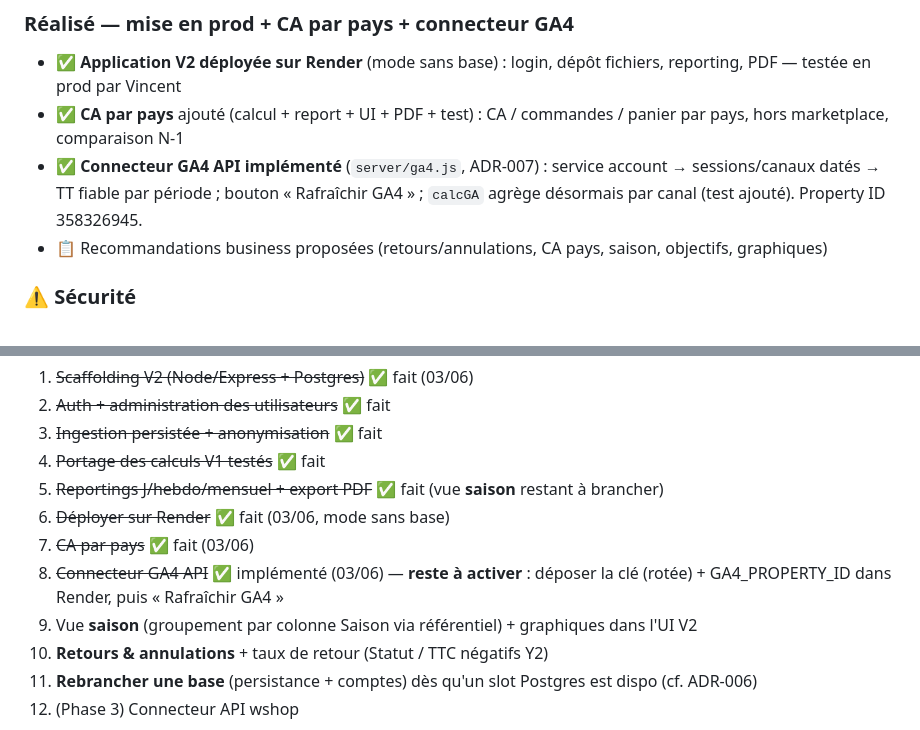
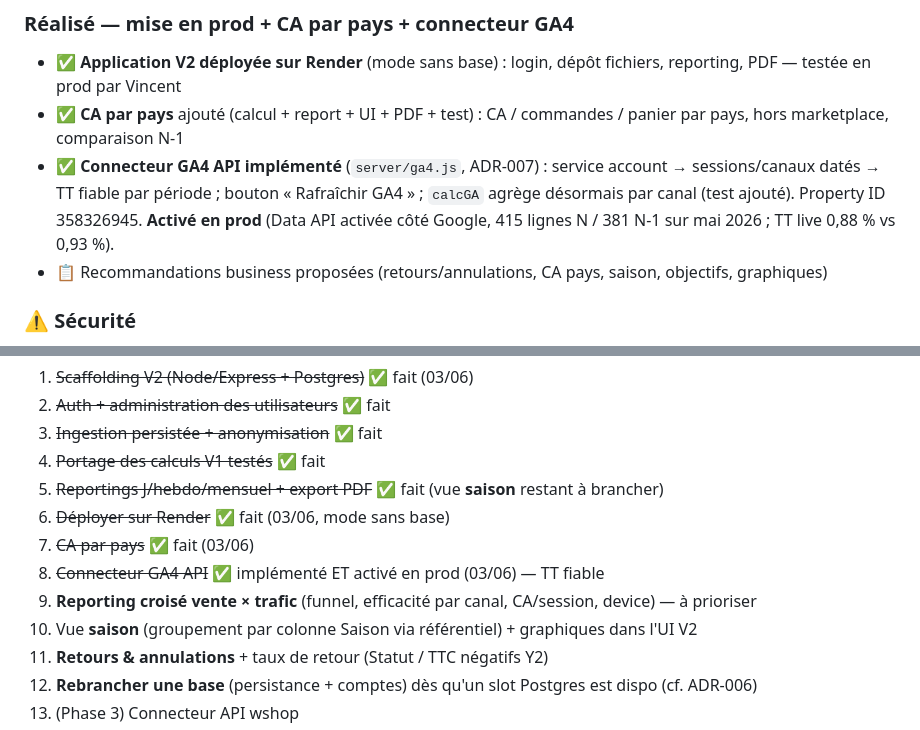
Before and after one commit to hacquardvincent-oss/BI-VB, a Markdown page: STATUS.md, 2 parts joined by grey strips. GitHub-like rendering.

Commit message:
Suivi: GA4 activé en prod (TT fiable) + backlog reporting croisé
https://claude.ai/code/session_01FCeEGd7RYqwJELdBY556gh

```diff
--- a/STATUS.md
+++ b/STATUS.md
@@ -11,7 +11,7 @@ account). En parallèle : vue saison + graphiques dans l'UI V2.
 ### Réalisé — mise en prod + CA par pays + connecteur GA4
 - ✅ **Application V2 déployée sur Render** (mode sans base) : login, dépôt fichiers, reporting, PDF — testée en prod par Vincent
 - ✅ **CA par pays** ajouté (calcul + report + UI + PDF + test) : CA / commandes / panier par pays, hors marketplace, comparaison N-1
-- ✅ **Connecteur GA4 API implémenté** (`server/ga4.js`, ADR-007) : service account → sessions/canaux datés → TT fiable par période ; bouton « Rafraîchir GA4 » ; `calcGA` agrège désormais par canal (test ajouté). Property ID 358326945.
+- ✅ **Connecteur GA4 API implémenté** (`server/ga4.js`, ADR-007) : service account → sessions/canaux datés → TT fiable par période ; bouton « Rafraîchir GA4 » ; `calcGA` agrège désormais par canal (test ajouté). Property ID 358326945. **Activé en prod** (Data API activée côté Google, 415 lignes N / 381 N-1 sur mai 2026 ; TT live 0,88 % vs 0,93 %).
 - 📋 Recommandations business proposées (retours/annulations, CA pays, saison, objectifs, graphiques)
 
 ### ⚠️ Sécurité
@@ -81,8 +81,9 @@ account). En parallèle : vue saison + graphiques dans l'UI V2.
 5. ~~Reportings J/hebdo/mensuel + export PDF~~ ✅ fait (vue **saison** restant à brancher)
 6. ~~Déployer sur Render~~ ✅ fait (03/06, mode sans base)
 7. ~~CA par pays~~ ✅ fait (03/06)
-8. ~~Connecteur GA4 API~~ ✅ implémenté (03/06) — **reste à activer** : déposer la clé (rotée) + GA4_PROPERTY_ID dans Render, puis « Rafraîchir GA4 »
-9. Vue **saison** (groupement par colonne Saison via référentiel) + graphiques dans l'UI V2
+8. ~~Connecteur GA4 API~~ ✅ implémenté ET activé en prod (03/06) — TT fiable
+9. **Reporting croisé vente × trafic** (funnel, efficacité par canal, CA/session, device) — à prioriser
+10. Vue **saison** (groupement par colonne Saison via référentiel) + graphiques dans l'UI V2
 10. **Retours & annulations** + taux de retour (Statut / TTC négatifs Y2)
 11. **Rebrancher une base** (persistance + comptes) dès qu'un slot Postgres est dispo (cf. ADR-006)
 12. (Phase 3) Connecteur API wshop
```
